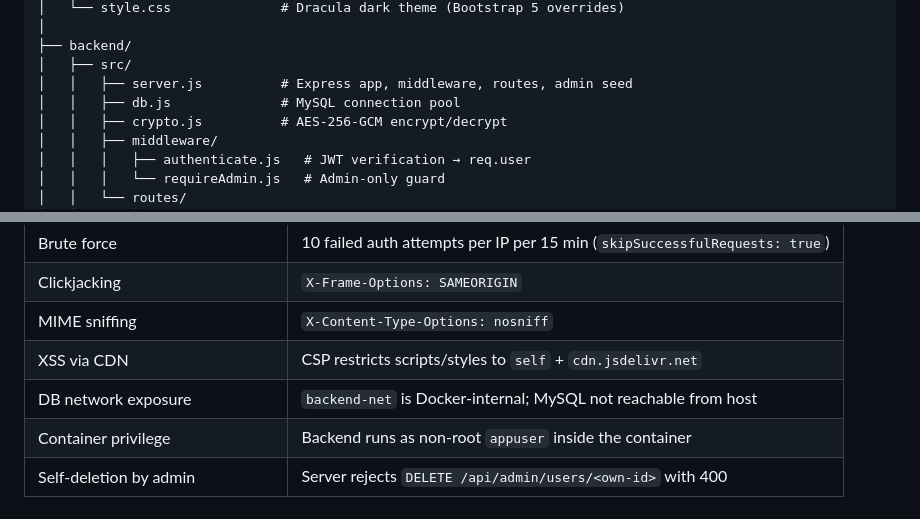
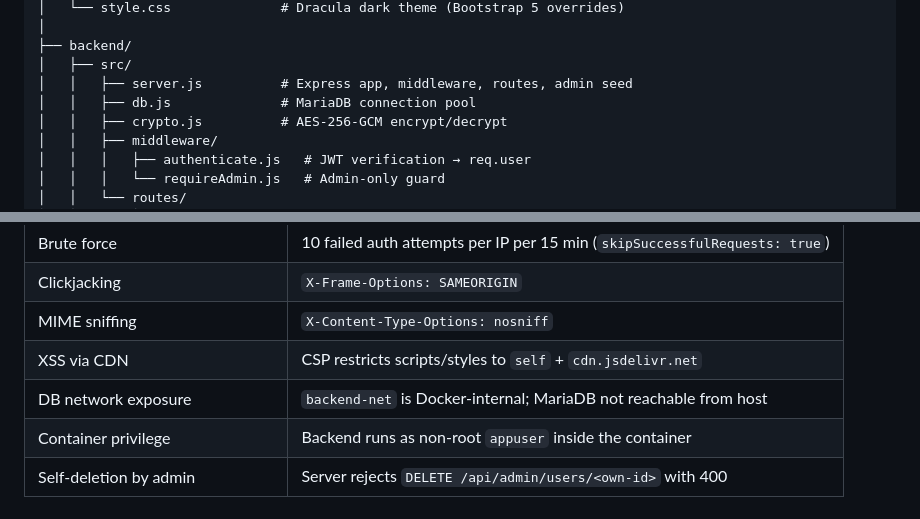
Before and after one commit to ezotic/passWord, a Markdown page: README.md, 2 parts joined by grey strips. GitHub-like rendering.

```diff
--- a/README.md
+++ b/README.md
@@ -239,7 +239,7 @@ passWord/
 ├── backend/
 │   ├── src/
 │   │   ├── server.js          # Express app, middleware, routes, admin seed
-│   │   ├── db.js              # MySQL connection pool
+│   │   ├── db.js              # MariaDB connection pool
 │   │   ├── crypto.js          # AES-256-GCM encrypt/decrypt
 │   │   ├── middleware/
 │   │   │   ├── authenticate.js   # JWT verification → req.user
@@ -306,7 +306,7 @@ All `/api/passwords` and `/api/admin` endpoints require `Authorization: Bearer <
 | Clickjacking | `X-Frame-Options: SAMEORIGIN` |
 | MIME sniffing | `X-Content-Type-Options: nosniff` |
 | XSS via CDN | CSP restricts scripts/styles to `self` + `cdn.jsdelivr.net` |
-| DB network exposure | `backend-net` is Docker-internal; MySQL not reachable from host |
+| DB network exposure | `backend-net` is Docker-internal; MariaDB not reachable from host |
 | Container privilege | Backend runs as non-root `appuser` inside the container |
 | Self-deletion by admin | Server rejects `DELETE /api/admin/users/<own-id>` with 400 |
 
```
Also changed, not shown: other parts of README.md (+3 -3 lines).
